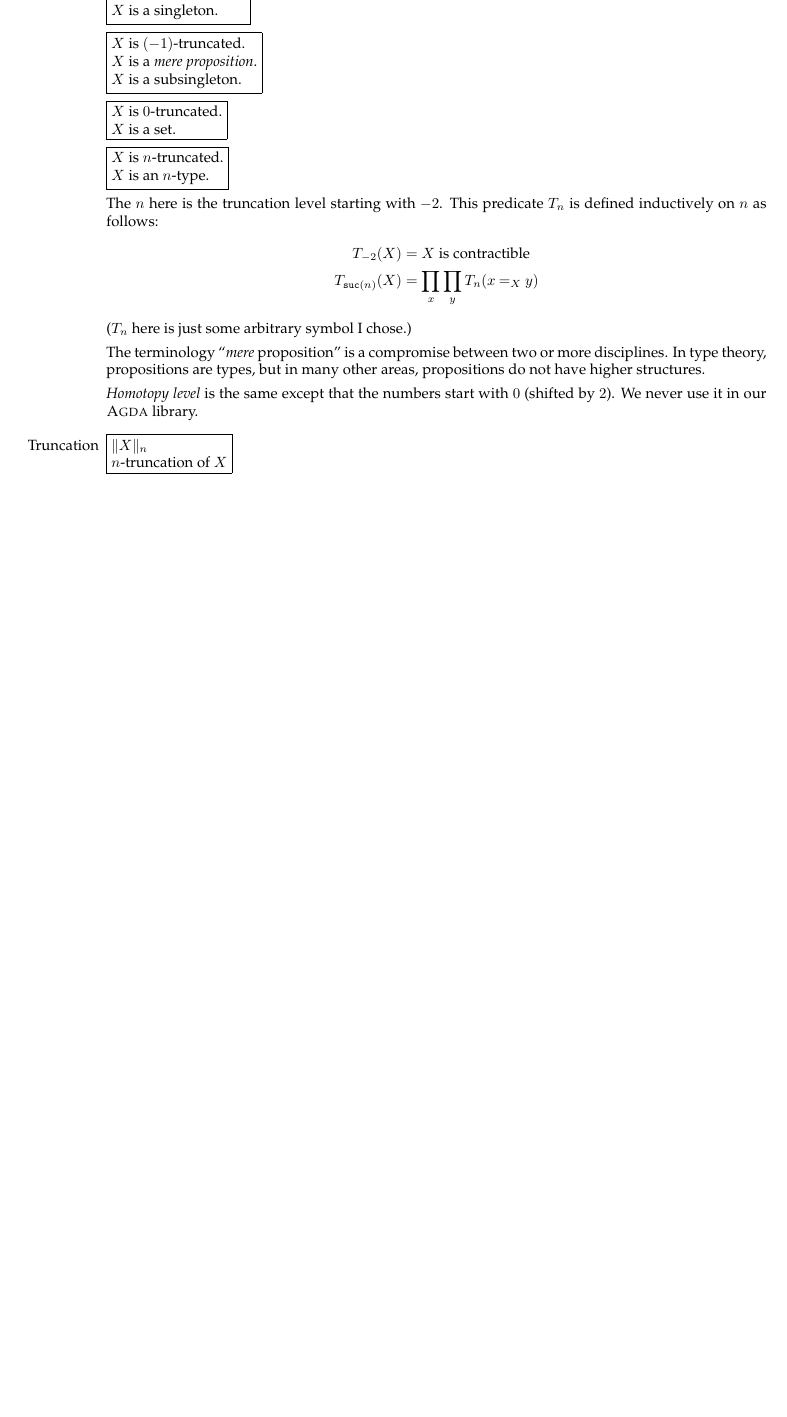
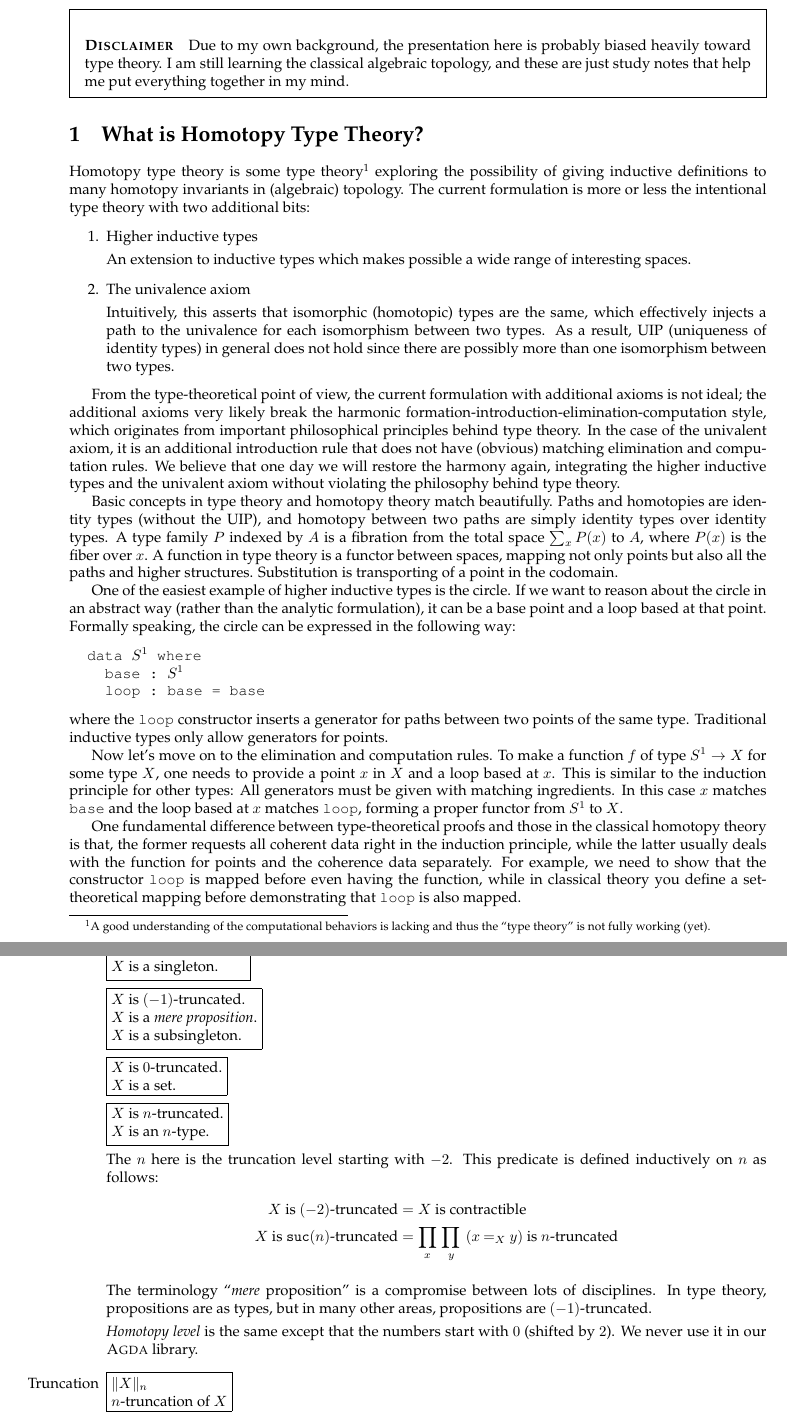
Before and after one commit to ivoysey/hott-notes, a LaTeX document (basics.tex): part of page 1 of 2 before the commit and two parts of pages 1 and 2 of 3 after it, the two joined at a grey line, cut at the place of the change, the shorter picture padded with empty space. Compiled offline with pdfLaTeX.

Commit message:
Add more stuffs.

```diff
--- a/basics.tex
+++ b/basics.tex
@@ -3,6 +3,8 @@
 \usepackage{fullpage}
 \usepackage{palatino}
 \usepackage{pbox}
+\usepackage{fancyvrb}
+\usepackage{mdframed}
 \usepackage[usenames,dvipsnames,svgnames,table]{xcolor}
 
 \begin{document}
@@ -13,6 +15,91 @@
 \newcommand{\fpbox}[1]{\fbox{\pbox[t]{\textwidth}{#1}}}
 \newcommand{\suc}{\mathtt{suc}}
 \newcommand{\TODO}[1]{\textcolor{Olive}{\fbox{\textsc{todo}} {#1}}}
+
+\begin{mdframed}
+  \paragraph{\textsc{Disclaimer}}
+  Due to my own background, the presentation here is probably biased heavily toward type theory.
+  I am still learning the classical algebraic topology, and these are just study notes that
+  help me put everything together in my mind.
+\end{mdframed}
+
+\section{What is Homotopy Type Theory?}
+
+Homotopy type theory is some type theory%
+\footnote{A good understanding of the computational behaviors
+  is lacking and thus the ``type theory'' is not fully working (yet).}
+exploring the possibility of
+giving inductive definitions to many homotopy invariants in (algebraic) topology.
+The current formulation is more or less the intentional type theory
+with two additional bits:
+\begin{enumerate}
+  \item Higher inductive types
+
+    An extension to inductive types which makes possible
+    a wide range of interesting spaces.
+
+  \item The univalence axiom
+
+    Intuitively, this asserts that isomorphic (homotopic) types are the same,
+    which effectively injects a path to the univalence
+    for each isomorphism between two types.
+    As a result, UIP (uniqueness of identity types) in general
+    does not hold since there are possibly more than one isomorphism
+    between two types.
+\end{enumerate}
+
+From the type-theoretical point of view,
+the current formulation with additional axioms is not ideal;
+the additional axioms very likely break the harmonic
+formation-introduction-elimination-computation style,
+which originates from important philosophical principles behind type theory.
+In the case of the univalent axiom,
+it is an additional introduction rule
+that does not have (obvious) matching elimination and computation rules.
+We believe that one day we will restore the harmony again,
+integrating the higher inductive types and the univalent axiom
+without violating the philosophy behind type theory.
+
+Basic concepts in type theory and homotopy theory match beautifully.
+Paths and homotopies are identity types (without the UIP),
+and homotopy between two paths are simply identity types over identity types.
+A type family $P$ indexed by $A$ is a fibration from the total space $\sum_x P(x)$ to $A$,
+where $P(x)$ is the fiber over $x$.
+A function in type theory is a functor between spaces,
+mapping not only points but also all the paths and higher structures.
+Substitution is transporting of a point in the codomain.
+
+One of the easiest example of higher inductive types is the circle.
+If we want to reason about the circle in an abstract way
+(rather than the analytic formulation),
+it can be a base point and a loop based at that point.
+Formally speaking, the circle can be expressed in the following way:
+\newcommand{\circletype}{\ensuremath{S^1}}
+\begin{Verbatim}[commandchars=\\\{\}]
+  data \circletype where
+    base : \circletype
+    loop : base = base
+\end{Verbatim}
+where the \texttt{loop} constructor inserts a generator for paths between
+two points of the same type. Traditional inductive types
+only allow generators for points.
+
+Now let's move on to the elimination and computation rules.
+To make a function $f$ of type $\circletype \to X$ for some type $X$,
+one needs to provide a point $x$ in $X$ and a loop based at $x$.
+This is similar to the induction principle for other types:
+All generators must be given with matching ingredients.
+In this case $x$ matches \texttt{base} and the loop based at $x$
+matches \texttt{loop}, forming a proper functor from $\circletype$ to $X$.
+
+One fundamental difference between type-theoretical proofs
+and those in the classical homotopy theory is that, the former requests
+all coherent data right in the induction principle, while the latter
+usually deals with the function for points and the coherence data separately.
+For example, we need to show that the constructor \texttt{loop}
+is mapped before even having the function,
+while in classical theory you define a set-theoretical mapping
+before demonstrating that \texttt{loop} is also mapped.
 
 \section{Truncation and Connectedness}
 \begin{itemize}
@@ -63,17 +150,16 @@
     }
 
     The $n$ here is the truncation level starting with $-2$.
-    This predicate $T_n$ is defined inductively on $n$ as follows:
+    This predicate is defined inductively on $n$ as follows:
     \begin{align*}
-      T_{-2}(X) &= \text{$X$ is contractible}
+      \text{$X$ is $(-2)$-truncated} &= \text{$X$ is contractible}
       \\
-      T_{\suc(n)}(X) &= \prod_x \prod_y T_n(x \path_X y)
+      \text{$X$ is $\suc(n)$-truncated} &= \prod_x\,\prod_y\,\text{$(x \path_X y)$ is $n$-truncated}
     \end{align*}
-    ($T_n$ here is just some arbitrary symbol I chose.)
 
-    The terminology ``\emph{mere} proposition'' is a compromise between two or more
-    disciplines.  In type theory, propositions are types, but in many other areas,
-    propositions do not have higher structures.
+    The terminology ``\emph{mere} proposition'' is a compromise between lots of
+    disciplines.  In type theory, propositions are as types, but in many other areas,
+    propositions are $(-1)$-truncated.
 
     \emph{Homotopy level} is the same except that the numbers start with $0$ (shifted by $2$).
     We never use it in our \textsc{Agda} library.
```
